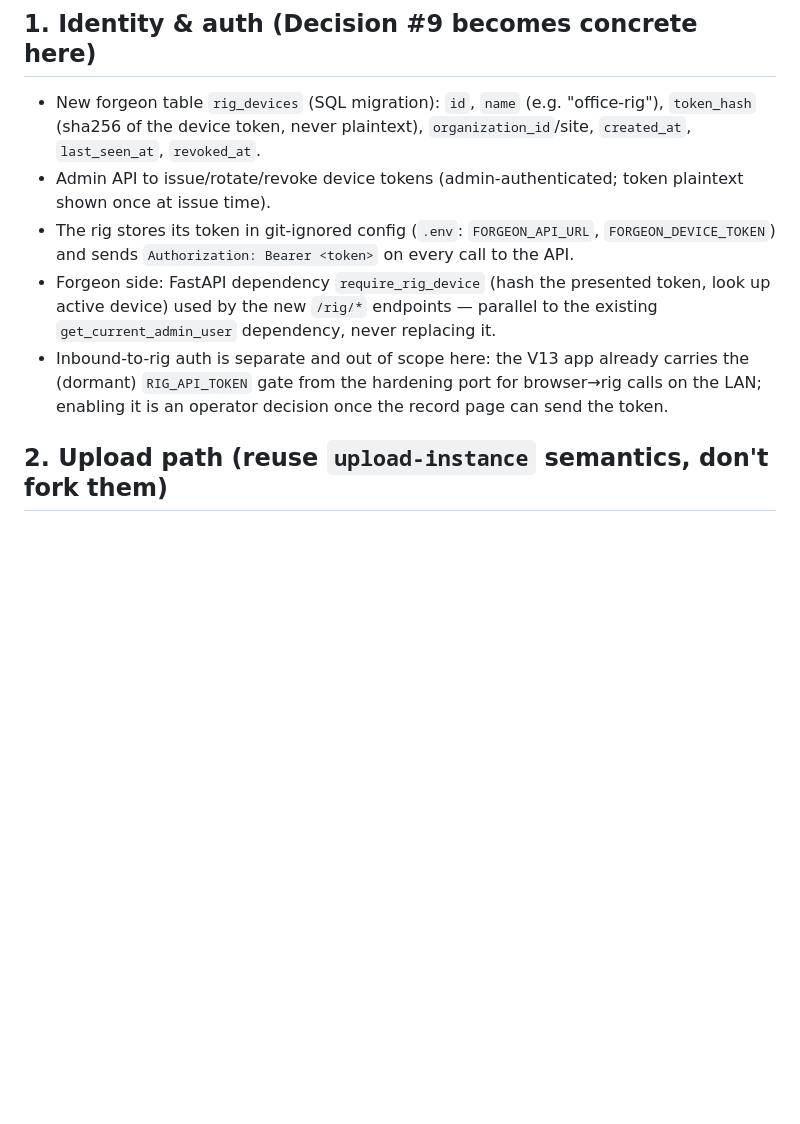
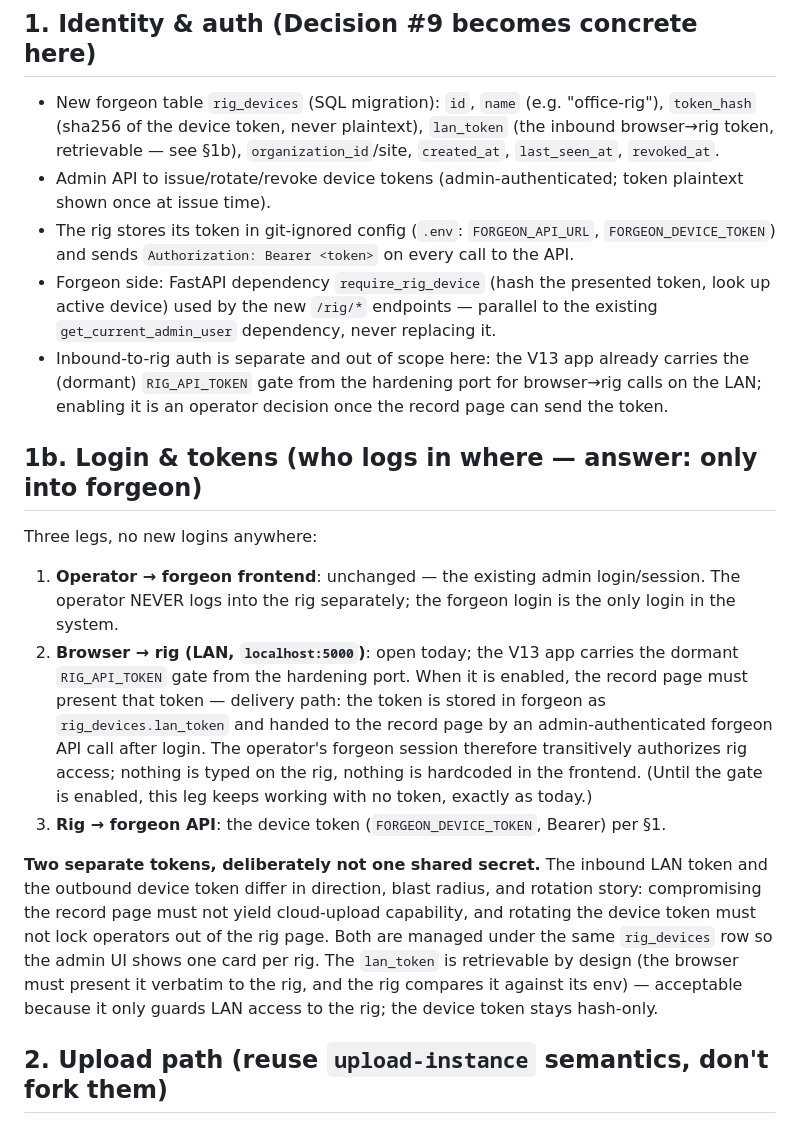
Before and after one commit to Shinobi-Tech-Labs-Private-Limited/forgeon-streamer, a Markdown page: docs/direct-upload-design.md, the part around one of its changes. GitHub-like rendering; blank space fills up the shorter version.

```diff
--- a/docs/direct-upload-design.md
+++ b/docs/direct-upload-design.md
@@ -25,7 +25,8 @@ through Forgeon API endpoints — the rig is a client like any other.
 ## 1. Identity & auth (Decision #9 becomes concrete here)
 
 - New forgeon table `rig_devices` (SQL migration): `id`, `name` (e.g. "office-rig"),
-  `token_hash` (sha256 of the device token, never plaintext), `organization_id`/site,
+  `token_hash` (sha256 of the device token, never plaintext), `lan_token` (the inbound
+  browser→rig token, retrievable — see §1b), `organization_id`/site,
   `created_at`, `last_seen_at`, `revoked_at`.
 - Admin API to issue/rotate/revoke device tokens (admin-authenticated; token plaintext shown
   once at issue time).
@@ -37,6 +38,29 @@ through Forgeon API endpoints — the rig is a client like any other.
 - Inbound-to-rig auth is separate and out of scope here: the V13 app already carries the
   (dormant) `RIG_API_TOKEN` gate from the hardening port for browser→rig calls on the LAN;
   enabling it is an operator decision once the record page can send the token.
+
+## 1b. Login & tokens (who logs in where — answer: only into forgeon)
+
+Three legs, no new logins anywhere:
+
+1. **Operator → forgeon frontend**: unchanged — the existing admin login/session. The operator
+   NEVER logs into the rig separately; the forgeon login is the only login in the system.
+2. **Browser → rig (LAN, `localhost:5000`)**: open today; the V13 app carries the dormant
+   `RIG_API_TOKEN` gate from the hardening port. When it is enabled, the record page must present
+   that token — delivery path: the token is stored in forgeon as `rig_devices.lan_token` and
+   handed to the record page by an admin-authenticated forgeon API call after login. The
+   operator's forgeon session therefore transitively authorizes rig access; nothing is typed on
+   the rig, nothing is hardcoded in the frontend. (Until the gate is enabled, this leg keeps
+   working with no token, exactly as today.)
+3. **Rig → forgeon API**: the device token (`FORGEON_DEVICE_TOKEN`, Bearer) per §1.
+
+**Two separate tokens, deliberately not one shared secret.** The inbound LAN token and the
+outbound device token differ in direction, blast radius, and rotation story: compromising the
+record page must not yield cloud-upload capability, and rotating the device token must not lock
+operators out of the rig page. Both are managed under the same `rig_devices` row so the admin UI
+shows one card per rig. The `lan_token` is retrievable by design (the browser must present it
+verbatim to the rig, and the rig compares it against its env) — acceptable because it only
+guards LAN access to the rig; the device token stays hash-only.
 
 ## 2. Upload path (reuse `upload-instance` semantics, don't fork them)
 
```
Also changed, not shown: other parts of docs/direct-upload-design.md (+24 -3 lines).
